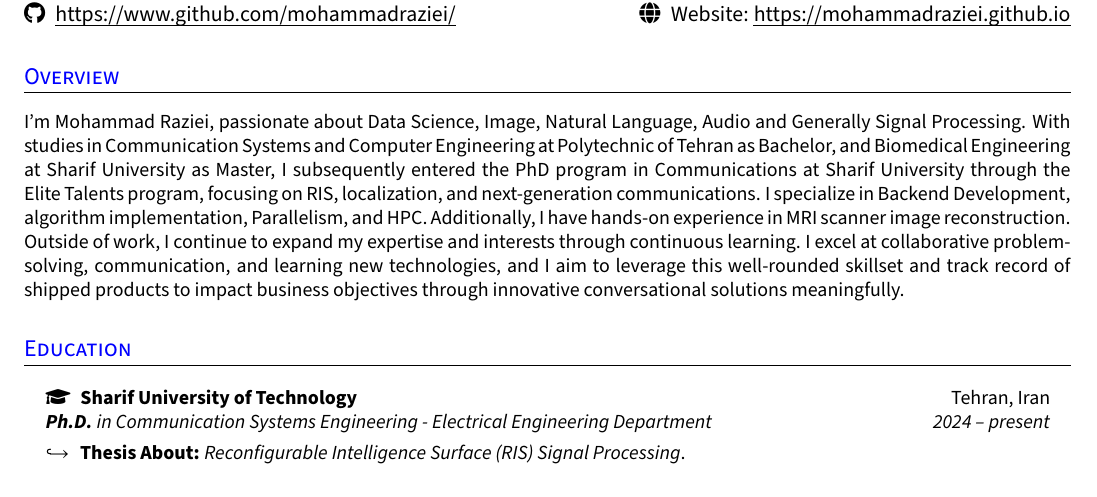
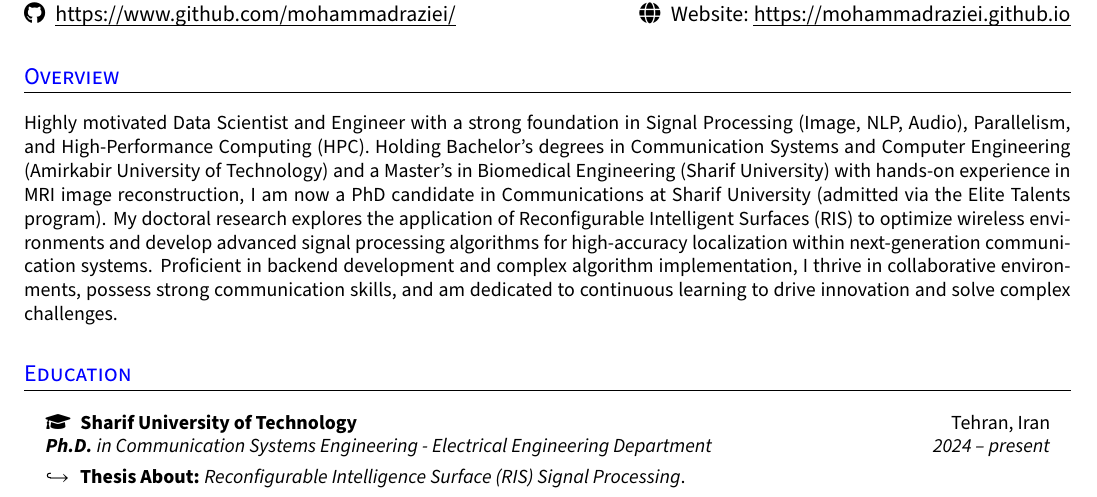
Before and after one commit to MohammadRaziei/resume, a LaTeX CV (resume.tex): part of page 1 of 2, cut so that both start at the same text. Compiled offline with pdfLaTeX.

Commit message:
docs(resume): update overview section for clarity and conciseness
The overview section of the resume has been rewritten to provide a more concise and professional summary of the candidate's background, skills, and expertise. This change aims to improve readability and better highlight the candidate's qualifications.

```diff
--- a/resume.tex
+++ b/resume.tex
@@ -225,15 +225,7 @@ l@{\extracolsep{\fill}}c@{\extracolsep{\fill}}r
 
 \section{Overview}\justifying
 \small{
-	I'm Mohammad Raziei, passionate about Data Science,
-   Image, Natural Language, Audio and Generally Signal Processing.
-    With studies in Communication Systems and Computer Engineering at Polytechnic
-   of Tehran as Bachelor, and Biomedical Engineering at Sharif University as Master, I subsequently entered the PhD program in Communications at Sharif University through the Elite Talents program, focusing on RIS, localization, and next-generation communications. I specialize
-    in Backend Development, algorithm implementation, Parallelism, and HPC.
-   Additionally, I have hands-on experience in MRI scanner image reconstruction.
-   Outside of work, I continue to expand my expertise and interests through
-   continuous learning.
-I excel at collaborative problem-solving, communication, and learning new technologies, and I aim to leverage this well-rounded skillset and track record of shipped products to impact business objectives through innovative conversational solutions meaningfully.
+    Highly motivated Data Scientist and Engineer with a strong foundation in Signal Processing (Image, NLP, Audio), Parallelism, and High-Performance Computing (HPC). Holding Bachelor's degrees in Communication Systems and Computer Engineering (Amirkabir University of Technology) and a Master's in Biomedical Engineering (Sharif University) with hands-on experience in MRI image reconstruction, I am now a PhD candidate in Communications at Sharif University (admitted via the Elite Talents program). My doctoral research explores the application of Reconfigurable Intelligent Surfaces (RIS) to optimize wireless environments and develop advanced signal processing algorithms for high-accuracy localization within next-generation communication systems. Proficient in backend development and complex algorithm implementation, I thrive in collaborative environments, possess strong communication skills, and am dedicated to continuous learning to drive innovation and solve complex challenges.
 }
 %--------------------------------------------
 %-----------EDUCATION-------------------------
```
